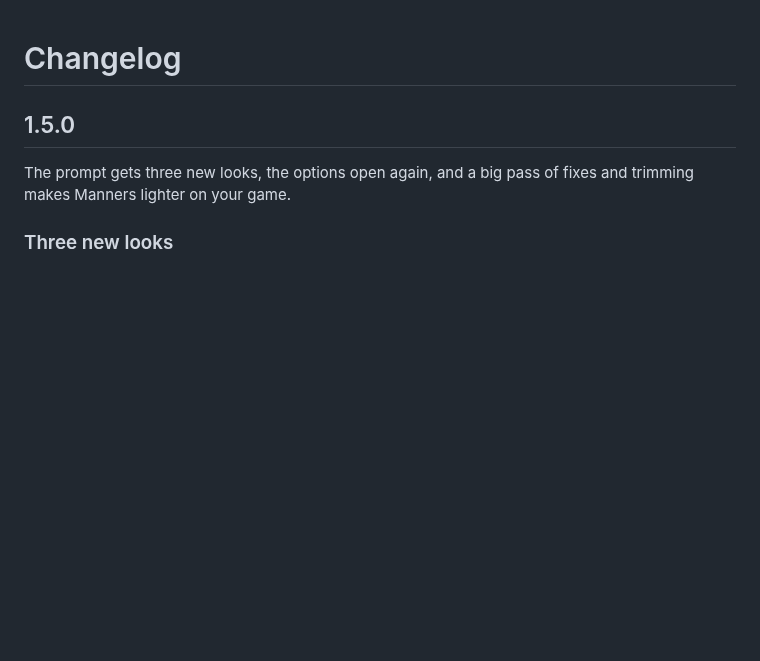
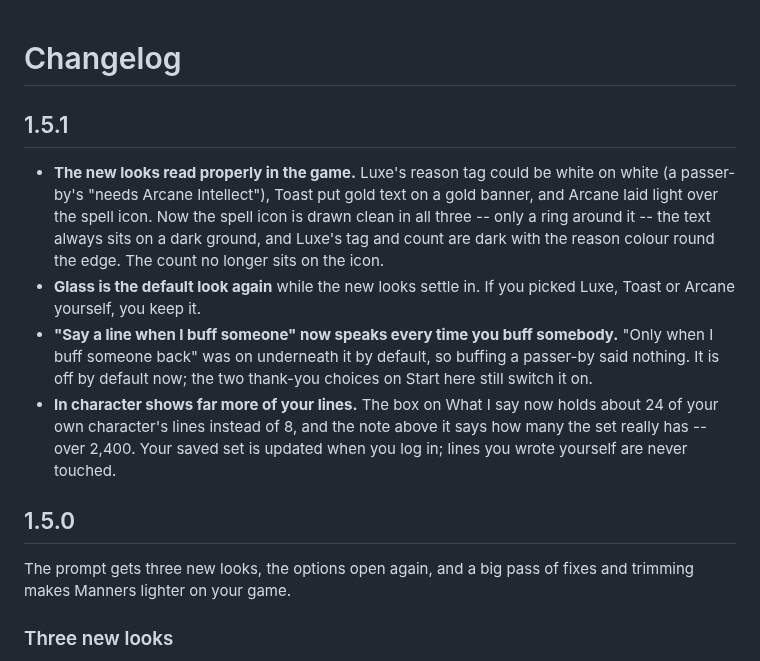
Before and after one commit to fpsacha/Manners, a Markdown page: CHANGELOG.md, the part around the change. Rendered like a GitHub page; blank space fills up the shorter version.

Commit message:
Manners 1.5.1: the new looks read in the game; speech on every buff; more lines shown
Luxe, Toast and Arcane draw the spell icon clean and their text on a dark
ground, checked by computed contrast rather than the preview; Glass is the
default again; "Say a line" speaks on every buff by default; the In
character box shows about 24 of your lines and the note names the 2,400.

Co-Authored-By: Claude Opus 5.5 <noreply@anthropic.com>

```diff
--- a/CHANGELOG.md
+++ b/CHANGELOG.md
@@ -1,4 +1,23 @@
 # Changelog
+
+## 1.5.1
+
+- **The new looks read properly in the game.** Luxe's reason tag could be
+  white on white (a passer-by's "needs Arcane Intellect"), Toast put gold text
+  on a gold banner, and Arcane laid light over the spell icon. Now the spell
+  icon is drawn clean in all three -- only a ring around it -- the text always
+  sits on a dark ground, and Luxe's tag and count are dark with the reason
+  colour round the edge. The count no longer sits on the icon.
+- **Glass is the default look again** while the new looks settle in. If you
+  picked Luxe, Toast or Arcane yourself, you keep it.
+- **"Say a line when I buff someone" now speaks every time you buff somebody.**
+  "Only when I buff someone back" was on underneath it by default, so buffing
+  a passer-by said nothing. It is off by default now; the two thank-you
+  choices on Start here still switch it on.
+- **In character shows far more of your lines.** The box on What I say now
+  holds about 24 of your own character's lines instead of 8, and the note
+  above it says how many the set really has -- over 2,400. Your saved set is
+  updated when you log in; lines you wrote yourself are never touched.
 
 ## 1.5.0
 
```
Also changed, not shown: .github/curseforge-description.md (+1 -1 lines), README.md (+1 -1 lines), .github/media/manners-languages.png, .github/media/manners-looks.png, .github/media/manners-palette.png, .github/media/manners-prompt.png, .github/media/manners-reasons.png, 5 other files.
